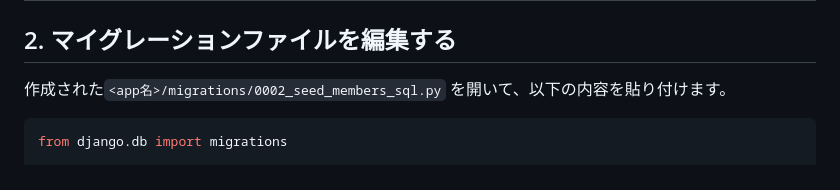
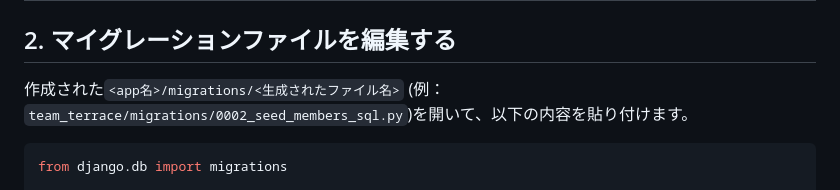
Before and after one commit to mikawa-pbl/pbl-app-2025, a Markdown page: docs/HOW_TO_DATA_INSERT_BY_MIGRATION.md, the part around the change. GitHub-like rendering.

Commit message:
Update docs/HOW_TO_DATA_INSERT_BY_MIGRATION.md
Co-authored-by: usk0513 <129275070+usk0513@users.noreply.github.com>

````diff
--- a/docs/HOW_TO_DATA_INSERT_BY_MIGRATION.md
+++ b/docs/HOW_TO_DATA_INSERT_BY_MIGRATION.md
@@ -31,7 +31,7 @@ uv run python manage.py makemigrations --empty team_terrace -n seed_members_sql
 | `-n seed_members_sql`      | ファイル名に追加される説明ラベルです。          | 実際のファイル名は `0002_seed_members_sql.py` のようになります。 |
 
 ## 2. マイグレーションファイルを編集する
-作成された`<app名>/migrations/0002_seed_members_sql.py` を開いて、以下の内容を貼り付けます。
+作成された`<app名>/migrations/<生成されたファイル名>` (例：`team_terrace/migrations/0002_seed_members_sql.py`)を開いて、以下の内容を貼り付けます。
 
 ```python
 from django.db import migrations
````
